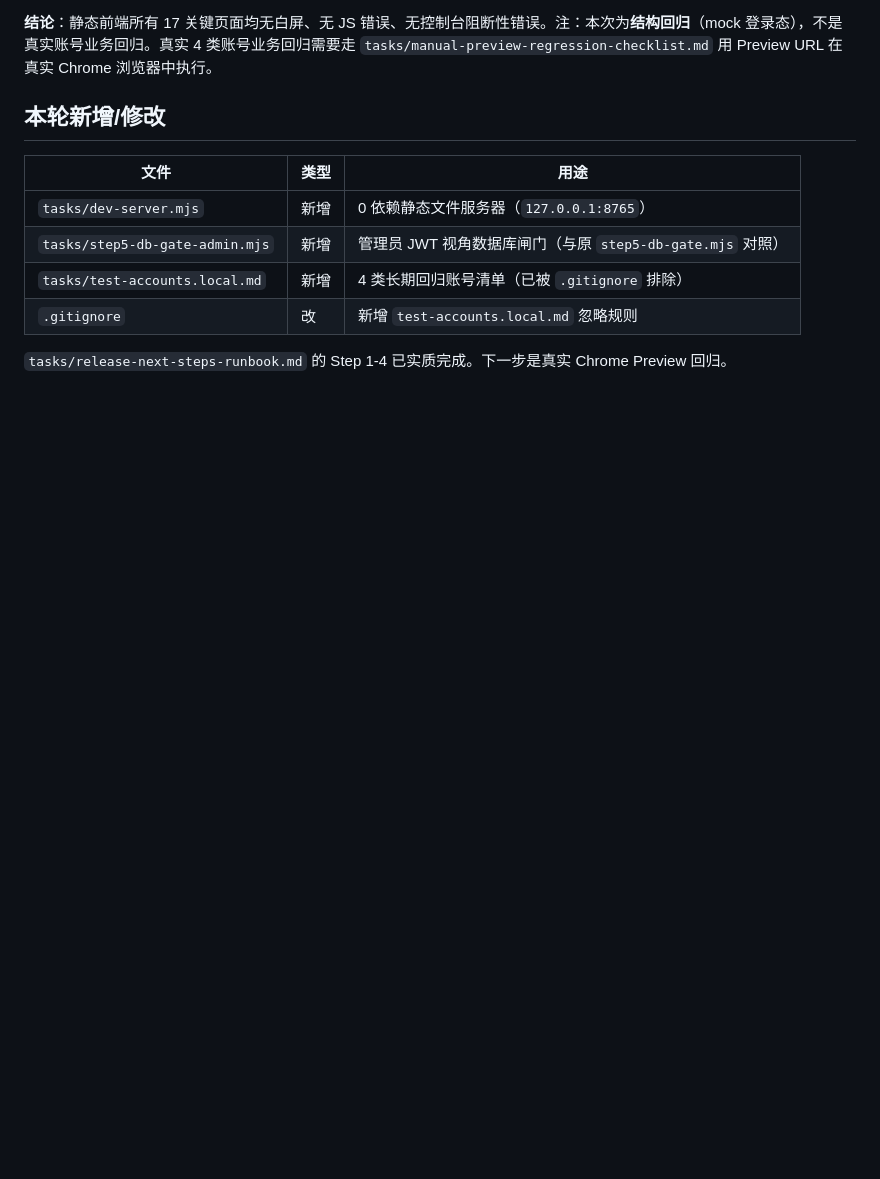
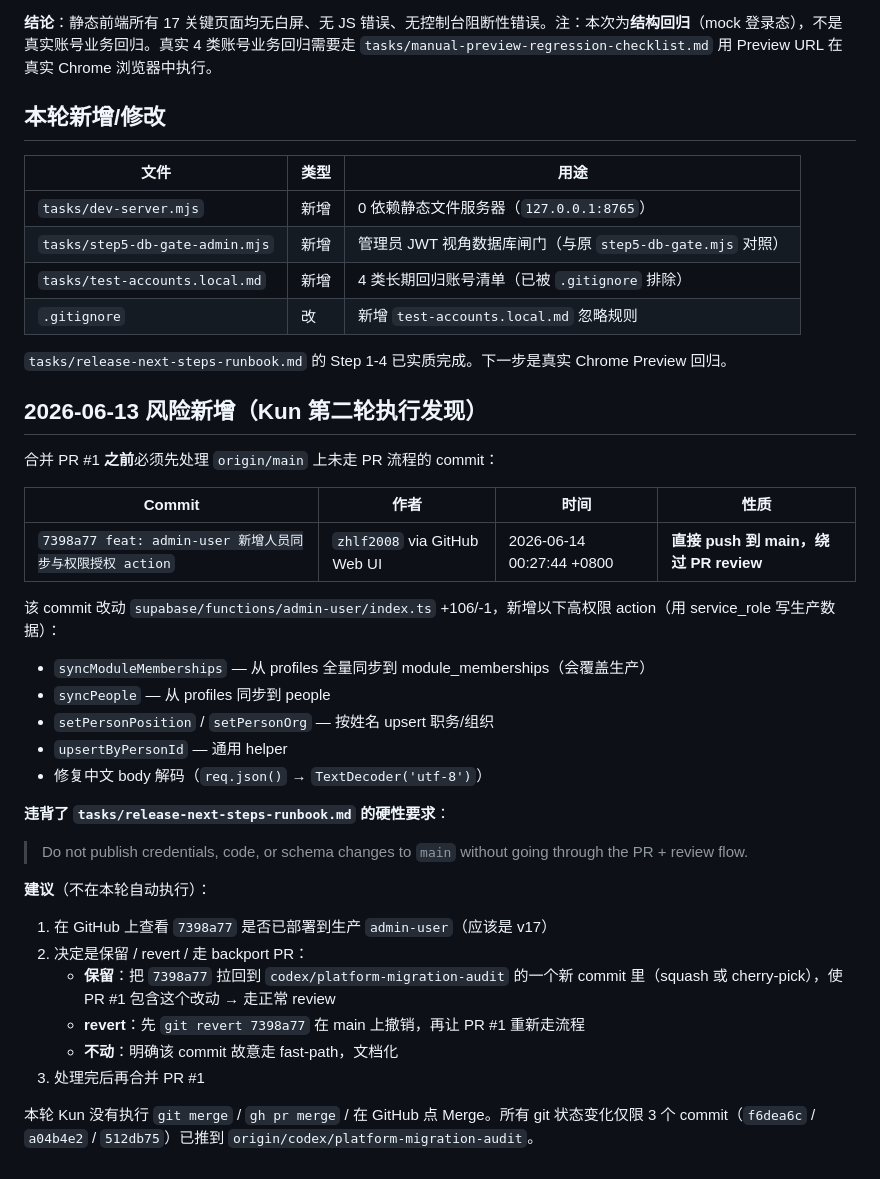
Before and after one commit to zhlf2008/yangming-supervision, a Markdown page: tasks/cycle1-verification-2026-06-13.md, the part around the change. Drawn GitHub-style; blank space fills up the shorter version.

Commit message:
docs: record unmerged main commit 7398a77 as PR-1 blocker
origin/main has 7398a77 (admin-user new sync/setPerson actions)
pushed directly via GitHub Web UI, bypassing PR review.

This violates tasks/release-next-steps-runbook.md hard stop rules:
  Do not publish credentials, code, or schema changes to main
  without going through the PR + review flow.

Documented in tasks/cycle1-verification-2026-06-13.md with three
mitigation paths (keep + cherry-pick / revert / accept) for human
to decide before merging PR #1.

No code changes, no merge, no production writes. Just a
documentation commit so the next agent picks it up.

```diff
--- a/tasks/cycle1-verification-2026-06-13.md
+++ b/tasks/cycle1-verification-2026-06-13.md
@@ -72,3 +72,34 @@
 | `.gitignore` | 改 | 新增 `test-accounts.local.md` 忽略规则 |
 
 `tasks/release-next-steps-runbook.md` 的 Step 1-4 已实质完成。下一步是真实 Chrome Preview 回归。
+
+## 2026-06-13 风险新增（Kun 第二轮执行发现）
+
+合并 PR #1 **之前**必须先处理 `origin/main` 上未走 PR 流程的 commit：
+
+| Commit | 作者 | 时间 | 性质 |
+|---|---|---|---|
+| `7398a77 feat: admin-user 新增人员同步与权限授权 action` | `zhlf2008` via GitHub Web UI | 2026-06-14 00:27:44 +0800 | **直接 push 到 main，绕过 PR review** |
+
+该 commit 改动 `supabase/functions/admin-user/index.ts` +106/-1，新增以下高权限 action（用 service_role 写生产数据）：
+
+- `syncModuleMemberships` — 从 profiles 全量同步到 module_memberships（会覆盖生产）
+- `syncPeople` — 从 profiles 同步到 people
+- `setPersonPosition` / `setPersonOrg` — 按姓名 upsert 职务/组织
+- `upsertByPersonId` — 通用 helper
+- 修复中文 body 解码（`req.json()` → `TextDecoder('utf-8')`）
+
+**违背了 `tasks/release-next-steps-runbook.md` 的硬性要求**：
+
+> Do not publish credentials, code, or schema changes to `main` without going through the PR + review flow.
+
+**建议**（不在本轮自动执行）：
+
+1. 在 GitHub 上查看 `7398a77` 是否已部署到生产 `admin-user`（应该是 v17）
+2. 决定是保留 / revert / 走 backport PR：
+   - **保留**：把 `7398a77` 拉回到 `codex/platform-migration-audit` 的一个新 commit 里（squash 或 cherry-pick），使 PR #1 包含这个改动 → 走正常 review
+   - **revert**：先 `git revert 7398a77` 在 main 上撤销，再让 PR #1 重新走流程
+   - **不动**：明确该 commit 故意走 fast-path，文档化
+3. 处理完后再合并 PR #1
+
+本轮 Kun 没有执行 `git merge` / `gh pr merge` / 在 GitHub 点 Merge。所有 git 状态变化仅限 3 个 commit（`f6dea6c` / `a04b4e2` / `512db75`）已推到 `origin/codex/platform-migration-audit`。
```
